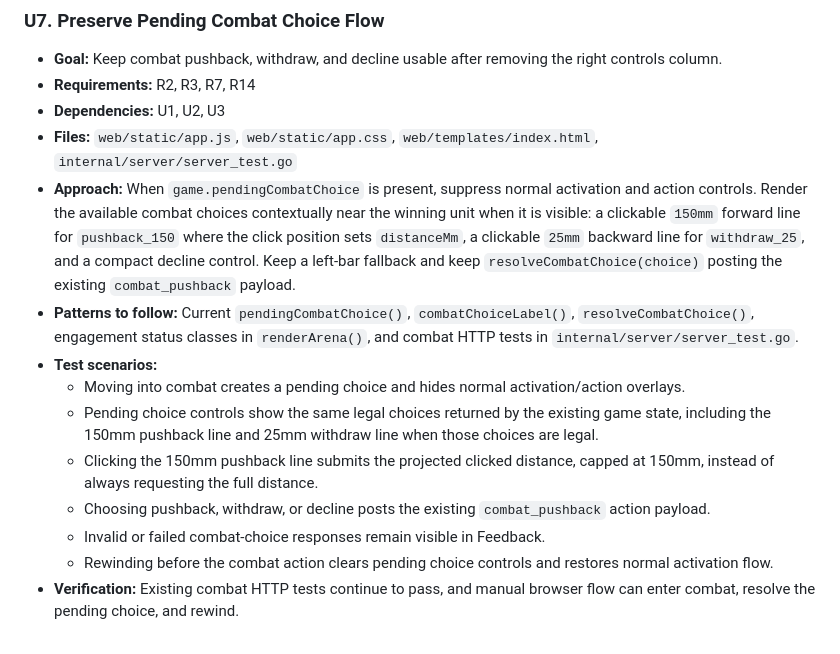
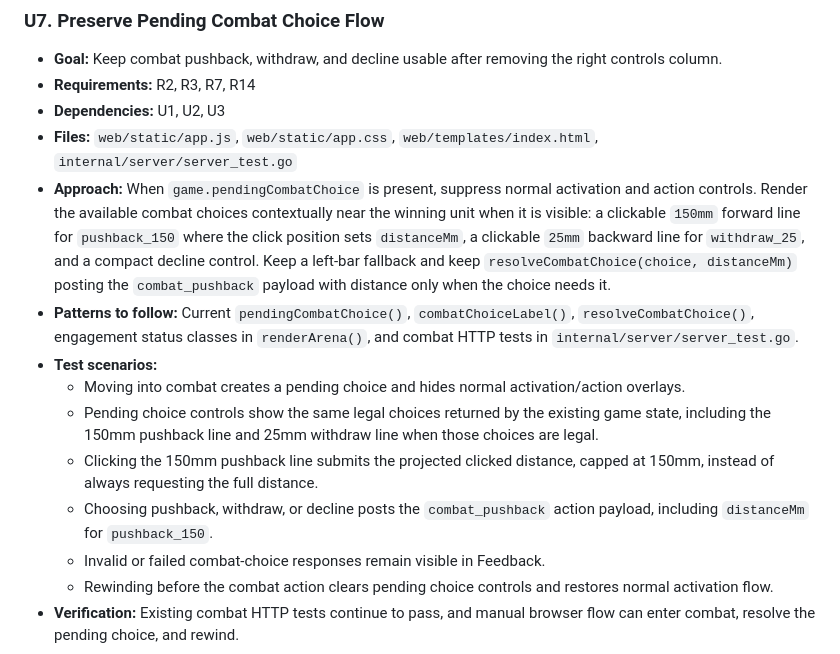
Before and after one commit to bkroeze/miniswar, a Markdown page: docs/plans/2026-06-17-001-feat-contextual-game-controls-plan.md, the part around the change. Rendered like a GitHub page.

```diff
--- a/docs/plans/2026-06-17-001-feat-contextual-game-controls-plan.md
+++ b/docs/plans/2026-06-17-001-feat-contextual-game-controls-plan.md
@@ -202,13 +202,13 @@ flowchart TB
 - **Requirements:** R2, R3, R7, R14
 - **Dependencies:** U1, U2, U3
 - **Files:** `web/static/app.js`, `web/static/app.css`, `web/templates/index.html`, `internal/server/server_test.go`
-- **Approach:** When `game.pendingCombatChoice` is present, suppress normal activation and action controls. Render the available combat choices contextually near the winning unit when it is visible: a clickable `150mm` forward line for `pushback_150` where the click position sets `distanceMm`, a clickable `25mm` backward line for `withdraw_25`, and a compact decline control. Keep a left-bar fallback and keep `resolveCombatChoice(choice)` posting the existing `combat_pushback` payload.
+- **Approach:** When `game.pendingCombatChoice` is present, suppress normal activation and action controls. Render the available combat choices contextually near the winning unit when it is visible: a clickable `150mm` forward line for `pushback_150` where the click position sets `distanceMm`, a clickable `25mm` backward line for `withdraw_25`, and a compact decline control. Keep a left-bar fallback and keep `resolveCombatChoice(choice, distanceMm)` posting the `combat_pushback` payload with distance only when the choice needs it.
 - **Patterns to follow:** Current `pendingCombatChoice()`, `combatChoiceLabel()`, `resolveCombatChoice()`, engagement status classes in `renderArena()`, and combat HTTP tests in `internal/server/server_test.go`.
 - **Test scenarios:**
   - Moving into combat creates a pending choice and hides normal activation/action overlays.
   - Pending choice controls show the same legal choices returned by the existing game state, including the 150mm pushback line and 25mm withdraw line when those choices are legal.
   - Clicking the 150mm pushback line submits the projected clicked distance, capped at 150mm, instead of always requesting the full distance.
-  - Choosing pushback, withdraw, or decline posts the existing `combat_pushback` action payload.
+  - Choosing pushback, withdraw, or decline posts the `combat_pushback` action payload, including `distanceMm` for `pushback_150`.
   - Invalid or failed combat-choice responses remain visible in Feedback.
   - Rewinding before the combat action clears pending choice controls and restores normal activation flow.
 - **Verification:** Existing combat HTTP tests continue to pass, and manual browser flow can enter combat, resolve the pending choice, and rewind.
```
Also changed, not shown: PLAN.md (+3 -3 lines), docs/plans/2026-06-03-combat-feature-plan.md (+2 -2 lines).
